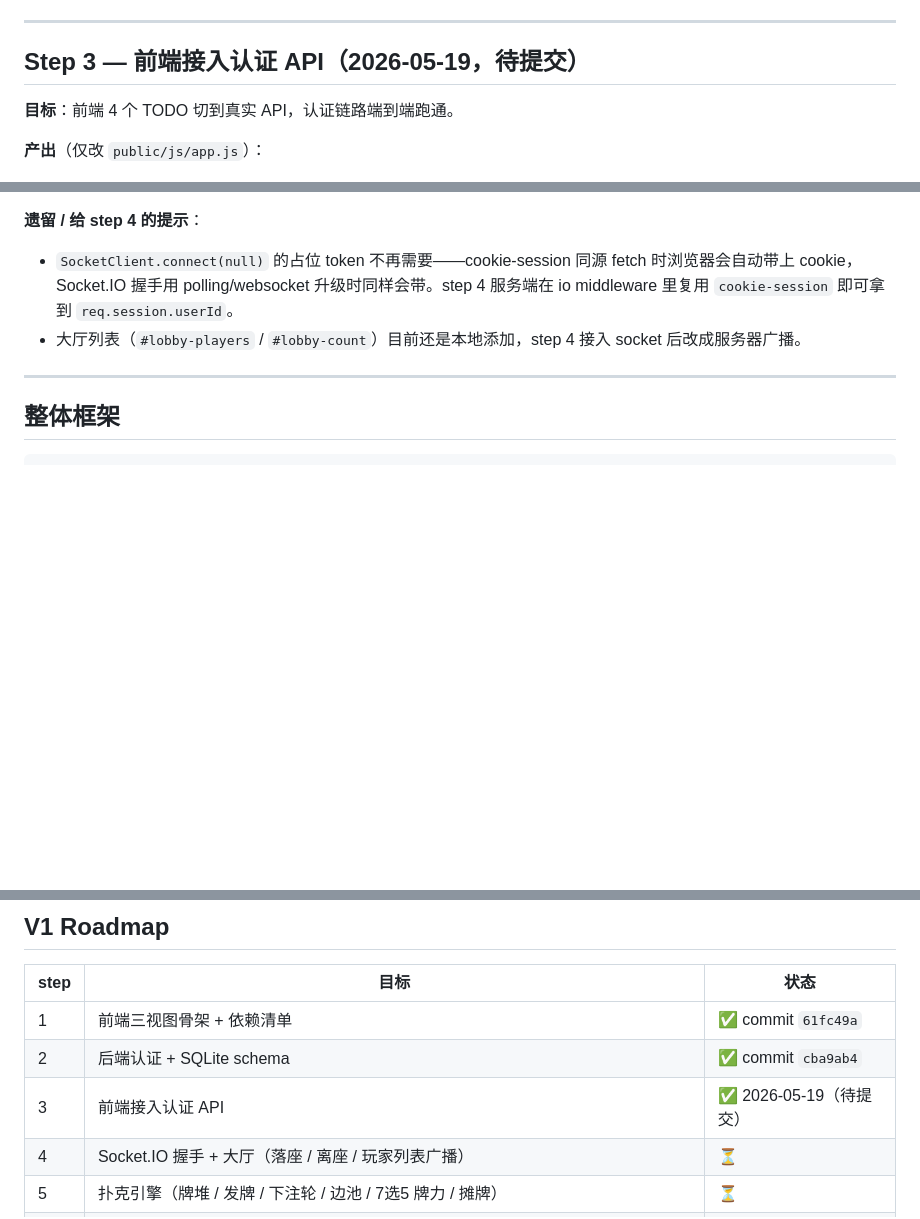
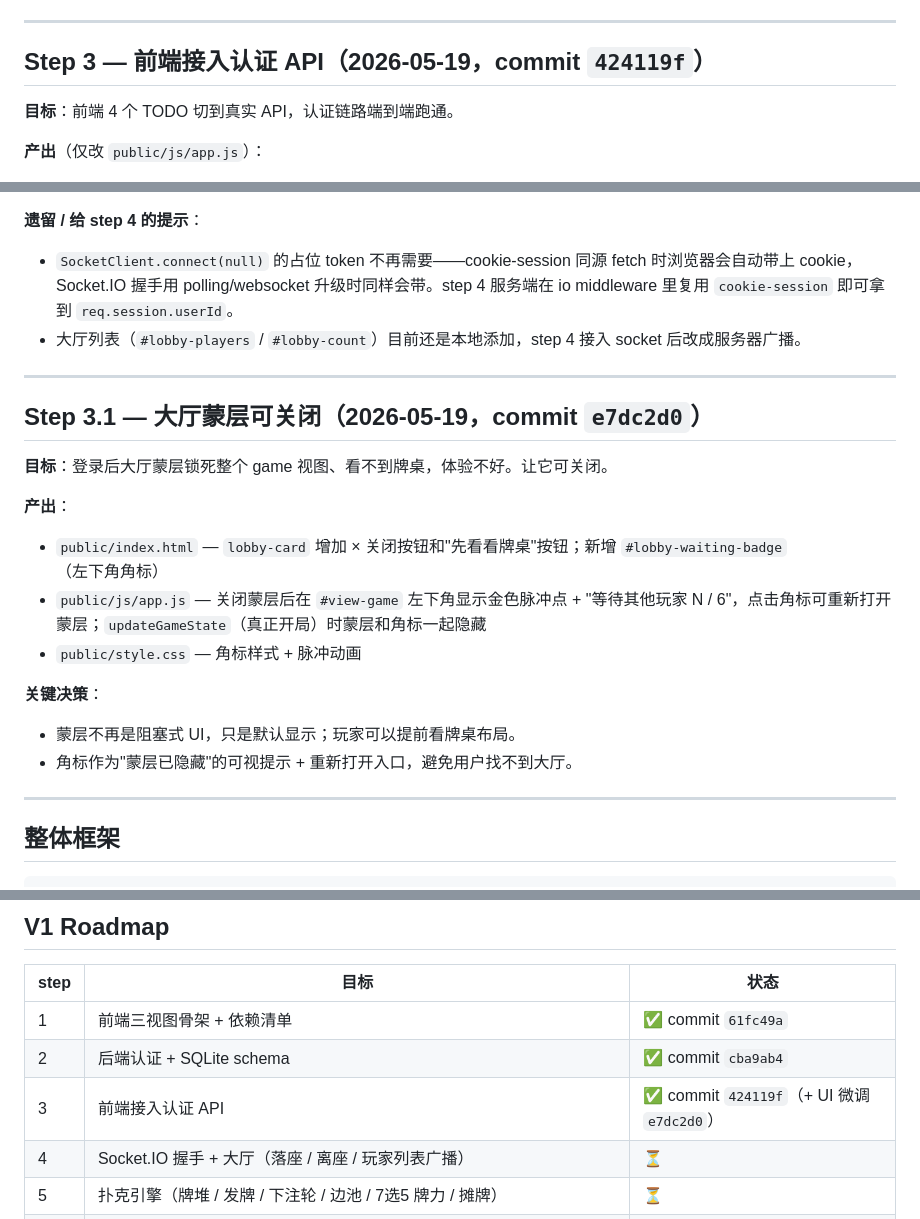
Before and after one commit to jchensh/texas-holdem, a Markdown page: HISTORY.md, 3 parts joined by grey strips. Rendered like a GitHub page; blank space fills up the shorter version.

Commit message:
docs: 补记 step 3.1 大厅蒙层 UI tweak，修正 step 3 commit 状态

````diff
--- a/HISTORY.md
+++ b/HISTORY.md
@@ -59,7 +59,7 @@
 
 ---
 
-## Step 3 — 前端接入认证 API（2026-05-19，待提交）
+## Step 3 — 前端接入认证 API（2026-05-19，commit `424119f`）
 
 **目标**：前端 4 个 TODO 切到真实 API，认证链路端到端跑通。
 
@@ -100,6 +100,21 @@
 
 ---
 
+## Step 3.1 — 大厅蒙层可关闭（2026-05-19，commit `e7dc2d0`）
+
+**目标**：登录后大厅蒙层锁死整个 game 视图、看不到牌桌，体验不好。让它可关闭。
+
+**产出**：
+- `public/index.html` — `lobby-card` 增加 × 关闭按钮和"先看看牌桌"按钮；新增 `#lobby-waiting-badge`（左下角角标）
+- `public/js/app.js` — 关闭蒙层后在 `#view-game` 左下角显示金色脉冲点 + "等待其他玩家 N / 6"，点击角标可重新打开蒙层；`updateGameState`（真正开局）时蒙层和角标一起隐藏
+- `public/style.css` — 角标样式 + 脉冲动画
+
+**关键决策**：
+- 蒙层不再是阻塞式 UI，只是默认显示；玩家可以提前看牌桌布局。
+- 角标作为"蒙层已隐藏"的可视提示 + 重新打开入口，避免用户找不到大厅。
+
+---
+
 ## 整体框架
 
 ```
@@ -129,7 +144,7 @@ index.html
 |------|------|------|
 | 1 | 前端三视图骨架 + 依赖清单 | ✅ commit `61fc49a` |
 | 2 | 后端认证 + SQLite schema | ✅ commit `cba9ab4` |
-| 3 | 前端接入认证 API | ✅ 2026-05-19（待提交） |
+| 3 | 前端接入认证 API | ✅ commit `424119f`（+ UI 微调 `e7dc2d0`） |
 | 4 | Socket.IO 握手 + 大厅（落座 / 离座 / 玩家列表广播） | ⏳ |
 | 5 | 扑克引擎（牌堆 / 发牌 / 下注轮 / 边池 / 7选5 牌力 / 摊牌） | ⏳ |
 | 6 | 引擎接入房间，广播 `game_state` / `your_turn` / `hand_result`，落库 `hand_history`、更新 `chips` | ⏳ |
````
